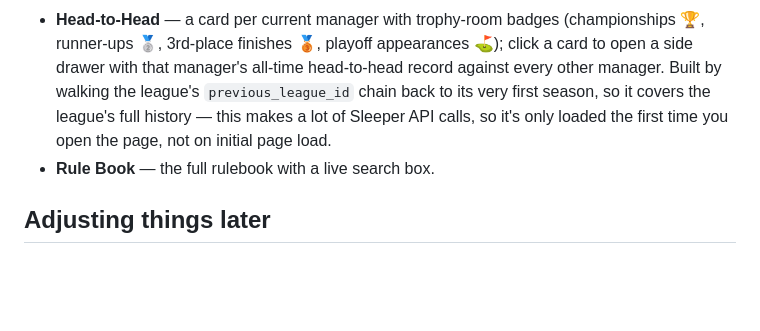
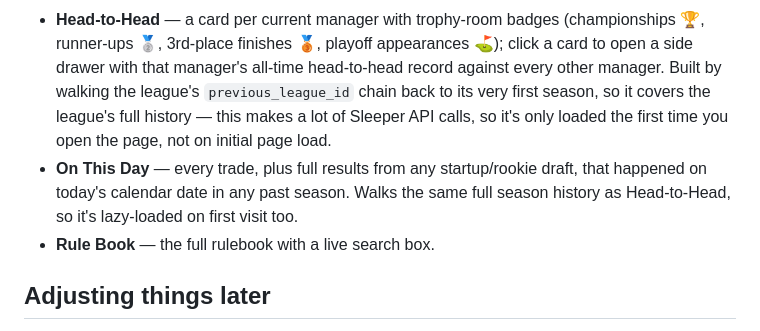
Before and after one commit to pgriffey91/Federation-of-Fantasy-Footballers, a Markdown page: README.md, the part around the change. Rendered like a GitHub page; blank space fills up the shorter version.

```diff
--- a/README.md
+++ b/README.md
@@ -96,6 +96,10 @@ a searchable rule book. Built to be hosted for free on GitHub Pages.
   it covers the league's full history — this makes a lot of Sleeper API
   calls, so it's only loaded the first time you open the page, not on
   initial page load.
+- **On This Day** — every trade, plus full results from any startup/rookie
+  draft, that happened on today's calendar date in any past season. Walks
+  the same full season history as Head-to-Head, so it's lazy-loaded on
+  first visit too.
 - **Rule Book** — the full rulebook with a live search box.
 
 ## Adjusting things later
```
